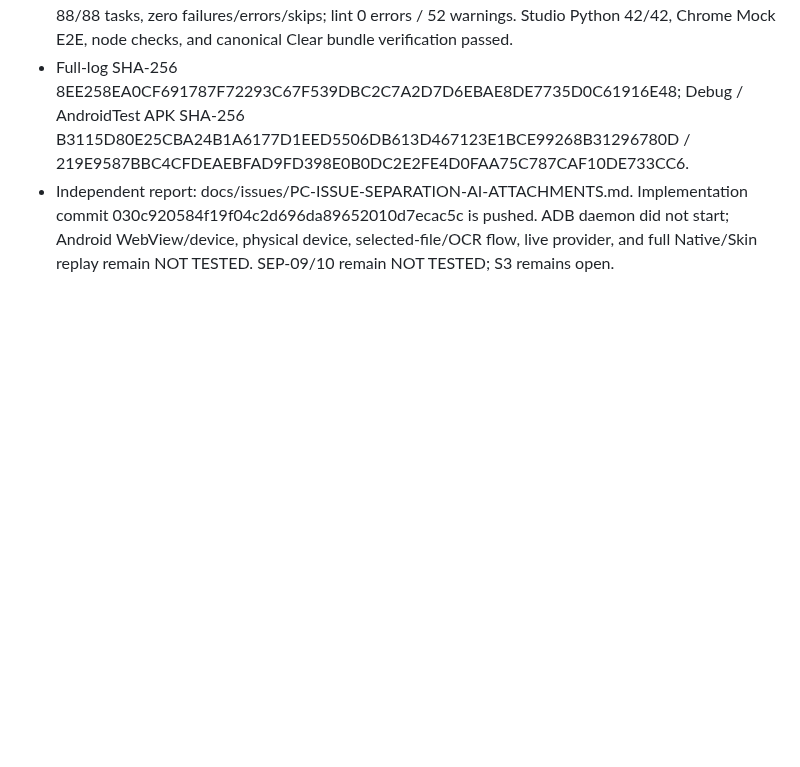
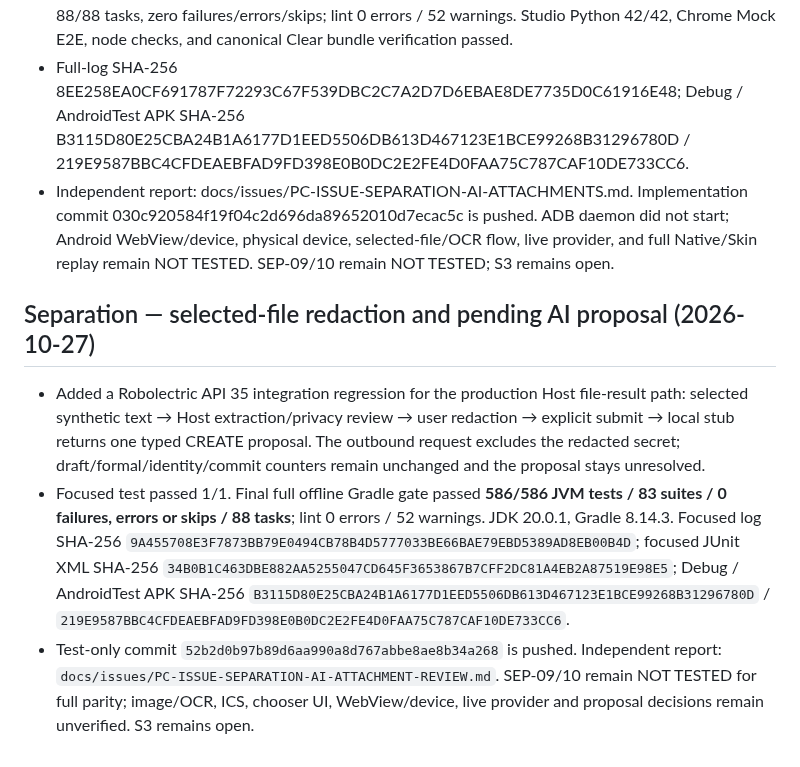
Before and after one commit to ShakeCrane/Powerful-Calendar, a Markdown page: docs/agent-handoff/PROGRESS.md, the part around the change. Rendered like a GitHub page; blank space fills up the shorter version.

```diff
--- a/docs/agent-handoff/PROGRESS.md
+++ b/docs/agent-handoff/PROGRESS.md
@@ -861,3 +861,9 @@ Updated: 2026-10-24
 - Focused projection/integration tests: 14/14 PASS. Full offline Gradle: 585/585 JVM tests, 82 suites, 88/88 tasks, zero failures/errors/skips; lint 0 errors / 52 warnings. Studio Python 42/42, Chrome Mock E2E, node checks, and canonical Clear bundle verification passed.
 - Full-log SHA-256 8EE258EA0CF691787F72293C67F539DBC2C7A2D7D6EBAE8DE7735D0C61916E48; Debug / AndroidTest APK SHA-256 B3115D80E25CBA24B1A6177D1EED5506DB613D467123E1BCE99268B31296780D / 219E9587BBC4CFDEAEBFAD9FD398E0B0DC2E2FE4D0FAA75C787CAF10DE733CC6.
 - Independent report: docs/issues/PC-ISSUE-SEPARATION-AI-ATTACHMENTS.md. Implementation commit 030c920584f19f04c2d696da89652010d7ecac5c is pushed. ADB daemon did not start; Android WebView/device, physical device, selected-file/OCR flow, live provider, and full Native/Skin replay remain NOT TESTED. SEP-09/10 remain NOT TESTED; S3 remains open.
+
+## Separation — selected-file redaction and pending AI proposal (2026-10-27)
+
+- Added a Robolectric API 35 integration regression for the production Host file-result path: selected synthetic text → Host extraction/privacy review → user redaction → explicit submit → local stub returns one typed CREATE proposal. The outbound request excludes the redacted secret; draft/formal/identity/commit counters remain unchanged and the proposal stays unresolved.
+- Focused test passed 1/1. Final full offline Gradle gate passed **586/586 JVM tests / 83 suites / 0 failures, errors or skips / 88 tasks**; lint 0 errors / 52 warnings. JDK 20.0.1, Gradle 8.14.3. Focused log SHA-256 `9A455708E3F7873BB79E0494CB78B4D5777033BE66BAE79EBD5389AD8EB00B4D`; focused JUnit XML SHA-256 `34B0B1C463DBE882AA5255047CD645F3653867B7CFF2DC81A4EB2A87519E98E5`; Debug / AndroidTest APK SHA-256 `B3115D80E25CBA24B1A6177D1EED5506DB613D467123E1BCE99268B31296780D` / `219E9587BBC4CFDEAEBFAD9FD398E0B0DC2E2FE4D0FAA75C787CAF10DE733CC6`.
+- Test-only commit `52b2d0b97b89d6aa990a8d767abbe8ae8b34a268` is pushed. Independent report: `docs/issues/PC-ISSUE-SEPARATION-AI-ATTACHMENT-REVIEW.md`. SEP-09/10 remain NOT TESTED for full parity; image/OCR, ICS, chooser UI, WebView/device, live provider and proposal decisions remain unverified. S3 remains open.
```
Also changed, not shown: docs/SKIN_SEPARATION_PARITY_MATRIX_2026-10-27.md (+2 -2 lines), docs/issues/PC-ISSUE-SEPARATION-AI-ATTACHMENT-REVIEW.md (added, +65 -0 lines).
